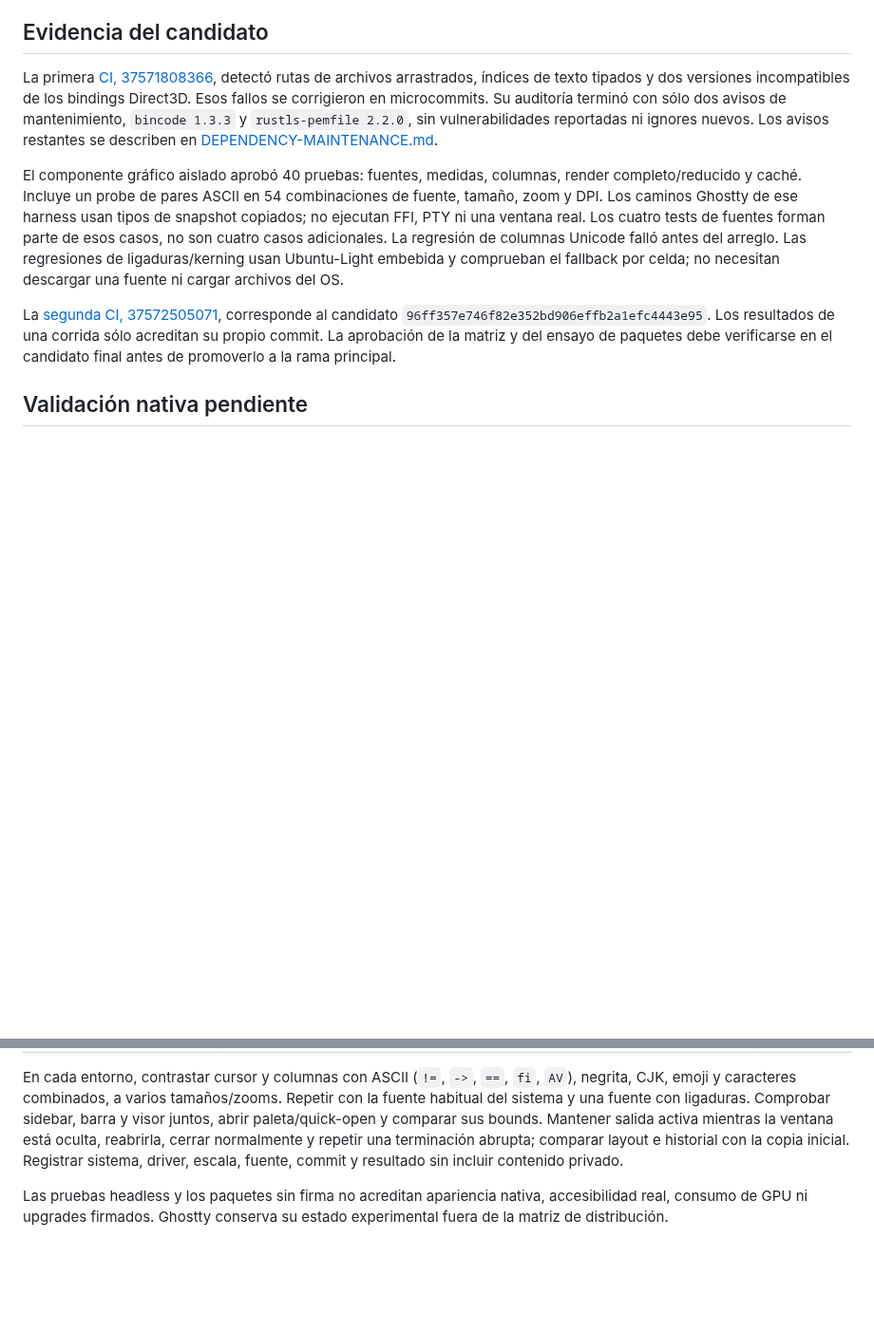
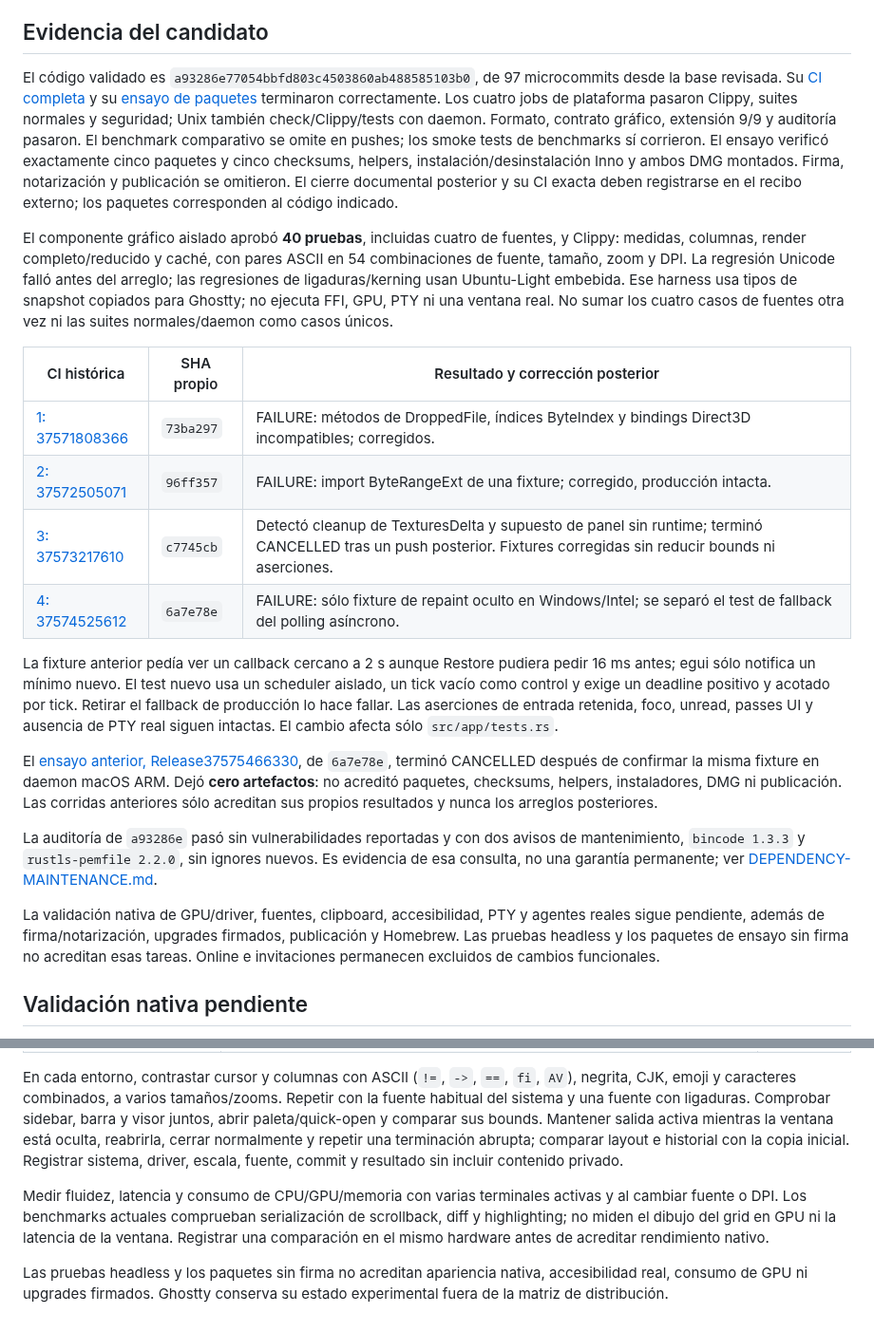
Before and after one commit to MauroProto/terminal-canvas, a Markdown page: docs/GRAPHICS-MIGRATION.md, 2 parts joined by grey strips. Shown at 95% size. Drawn GitHub-style; blank space fills up the shorter version.

Commit message:
docs(graphics): record passing platform and package validation

```diff
--- a/docs/GRAPHICS-MIGRATION.md
+++ b/docs/GRAPHICS-MIGRATION.md
@@ -39,27 +39,56 @@ Online e invitaciones no reciben cambios funcionales.
 
 ## Evidencia del candidato
 
-La primera [CI, 37571808366](https://github.com/MauroProto/terminal-canvas/actions/runs/37571808366),
-detectó rutas de archivos arrastrados, índices de texto tipados y dos versiones
-incompatibles de los bindings Direct3D. Esos fallos se corrigieron en microcommits.
-Su auditoría terminó con sólo dos avisos de mantenimiento, `bincode 1.3.3` y
-`rustls-pemfile 2.2.0`, sin vulnerabilidades reportadas ni ignores nuevos.
-Los avisos restantes se describen en [DEPENDENCY-MAINTENANCE.md](DEPENDENCY-MAINTENANCE.md).
+El código validado es `a93286e77054bbfd803c4503860ab488585103b0`, de 97 microcommits desde
+la base revisada. Su [CI completa](https://github.com/MauroProto/terminal-canvas/actions/runs/37576723374)
+y su [ensayo de paquetes](https://github.com/MauroProto/terminal-canvas/actions/runs/37576793676)
+terminaron correctamente. Los cuatro jobs de plataforma pasaron Clippy,
+suites normales y seguridad; Unix también check/Clippy/tests con daemon.
+Formato, contrato gráfico, extensión 9/9 y auditoría pasaron. El benchmark
+comparativo se omite en pushes; los smoke tests de benchmarks sí corrieron.
+El ensayo verificó exactamente cinco paquetes y cinco checksums, helpers,
+instalación/desinstalación Inno y ambos DMG montados. Firma, notarización y
+publicación se omitieron. El cierre documental posterior y su CI exacta
+deben registrarse en el recibo externo; los paquetes corresponden al código indicado.
 
-El componente gráfico aislado aprobó 40 pruebas: fuentes, medidas, columnas,
-render completo/reducido y caché. Incluye un probe de pares ASCII en 54
-combinaciones de fuente, tamaño, zoom y DPI. Los caminos Ghostty de ese harness
-usan tipos de snapshot copiados; no ejecutan FFI, PTY ni una ventana real.
-Los cuatro tests de fuentes forman parte de esos casos, no son cuatro casos
-adicionales. La regresión de columnas Unicode falló antes del arreglo. Las
-regresiones de ligaduras/kerning usan Ubuntu-Light embebida y comprueban el
-fallback por celda; no necesitan descargar una fuente ni cargar archivos del OS.
+El componente gráfico aislado aprobó **40 pruebas**, incluidas cuatro de
+fuentes, y Clippy: medidas, columnas, render completo/reducido y caché, con
+pares ASCII en 54 combinaciones de fuente, tamaño, zoom y DPI. La regresión
+Unicode falló antes del arreglo; las regresiones de ligaduras/kerning usan
+Ubuntu-Light embebida. Ese harness usa tipos de snapshot copiados para
+Ghostty; no ejecuta FFI, GPU, PTY ni una ventana real. No sumar los cuatro
+casos de fuentes otra vez ni las suites normales/daemon como casos únicos.
 
-La [segunda CI, 37572505071](https://github.com/MauroProto/terminal-canvas/actions/runs/37572505071),
-corresponde al candidato `96ff357e746f82e352bd906effb2a1efc4443e95`.
-Los resultados de una corrida sólo acreditan su propio commit. La aprobación
-de la matriz y del ensayo de paquetes debe verificarse en el candidato final
-antes de promoverlo a la rama principal.
+| CI histórica | SHA propio | Resultado y corrección posterior |
+| --- | --- | --- |
+| [1: 37571808366](https://github.com/MauroProto/terminal-canvas/actions/runs/37571808366) | `73ba297` | FAILURE: métodos de DroppedFile, índices ByteIndex y bindings Direct3D incompatibles; corregidos. |
+| [2: 37572505071](https://github.com/MauroProto/terminal-canvas/actions/runs/37572505071) | `96ff357` | FAILURE: import ByteRangeExt de una fixture; corregido, producción intacta. |
+| [3: 37573217610](https://github.com/MauroProto/terminal-canvas/actions/runs/37573217610) | `c7745cb` | Detectó cleanup de TexturesDelta y supuesto de panel sin runtime; terminó CANCELLED tras un push posterior. Fixtures corregidas sin reducir bounds ni aserciones. |
+| [4: 37574525612](https://github.com/MauroProto/terminal-canvas/actions/runs/37574525612) | `6a7e78e` | FAILURE: sólo fixture de repaint oculto en Windows/Intel; se separó el test de fallback del polling asíncrono. |
+
+La fixture anterior pedía ver un callback cercano a 2 s aunque Restore
+pudiera pedir 16 ms antes; egui sólo notifica un mínimo nuevo. El test nuevo
+usa un scheduler aislado, un tick vacío como control y exige un deadline
+positivo y acotado por tick. Retirar el fallback de producción lo hace fallar.
+Las aserciones de entrada retenida, foco, unread, passes UI y ausencia de PTY
+real siguen intactas. El cambio afecta sólo `src/app/tests.rs`.
+
+El [ensayo anterior, Release37575466330](https://github.com/MauroProto/terminal-canvas/actions/runs/37575466330),
+de `6a7e78e`, terminó CANCELLED después de confirmar la misma fixture en
+daemon macOS ARM. Dejó **cero artefactos**: no acreditó paquetes, checksums,
+helpers, instaladores, DMG ni publicación. Las corridas anteriores sólo
+acreditan sus propios resultados y nunca los arreglos posteriores.
+
+La auditoría de `a93286e` pasó sin vulnerabilidades reportadas y con dos
+avisos de mantenimiento, `bincode 1.3.3` y `rustls-pemfile 2.2.0`, sin ignores
+nuevos. Es evidencia de esa consulta, no una garantía permanente; ver
+[DEPENDENCY-MAINTENANCE.md](DEPENDENCY-MAINTENANCE.md).
+
+La validación nativa de GPU/driver, fuentes, clipboard, accesibilidad, PTY y
+agentes reales sigue pendiente, además de firma/notarización, upgrades
+firmados, publicación y Homebrew. Las pruebas headless y los paquetes de
+ensayo sin firma no acreditan esas tareas. Online e invitaciones permanecen
+excluidos de cambios funcionales.
 
 ## Validación nativa pendiente
 
@@ -82,6 +111,12 @@ cerrar normalmente y repetir una terminación abrupta; comparar layout e
 historial con la copia inicial. Registrar sistema, driver, escala, fuente,
 commit y resultado sin incluir contenido privado.
 
+Medir fluidez, latencia y consumo de CPU/GPU/memoria con varias terminales
+activas y al cambiar fuente o DPI. Los benchmarks actuales comprueban
+serialización de scrollback, diff y highlighting; no miden el dibujo del grid
+en GPU ni la latencia de la ventana. Registrar una comparación en el mismo
+hardware antes de acreditar rendimiento nativo.
+
 Las pruebas headless y los paquetes sin firma no acreditan apariencia nativa,
 accesibilidad real, consumo de GPU ni upgrades firmados. Ghostty conserva su
 estado experimental fuera de la matriz de distribución.
```
